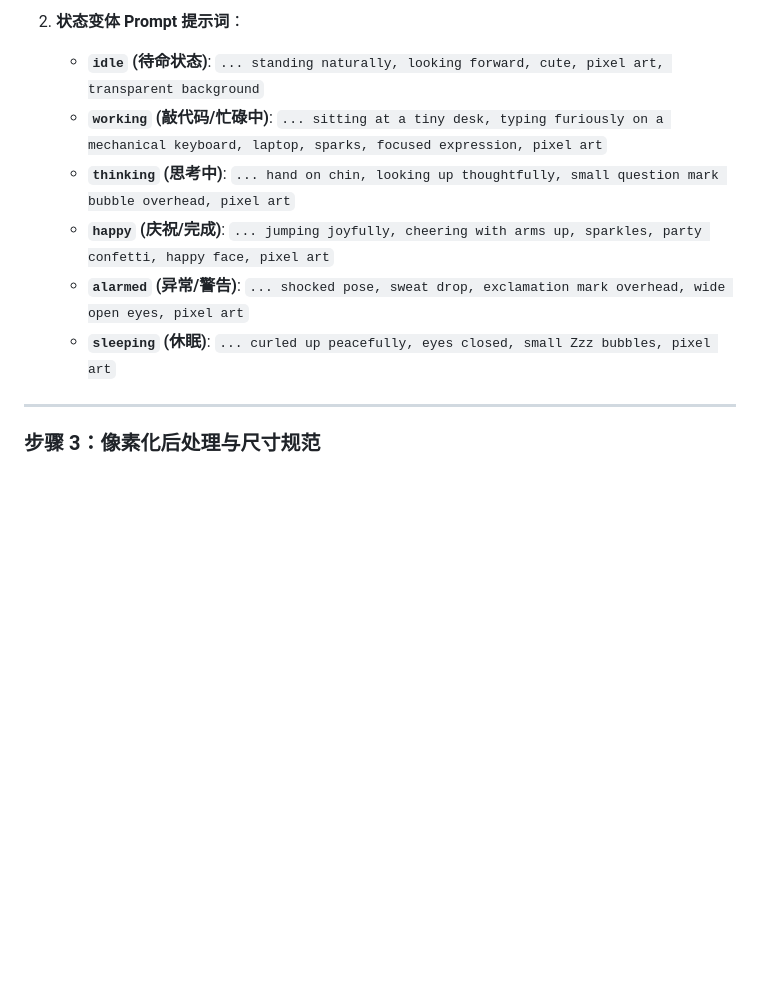
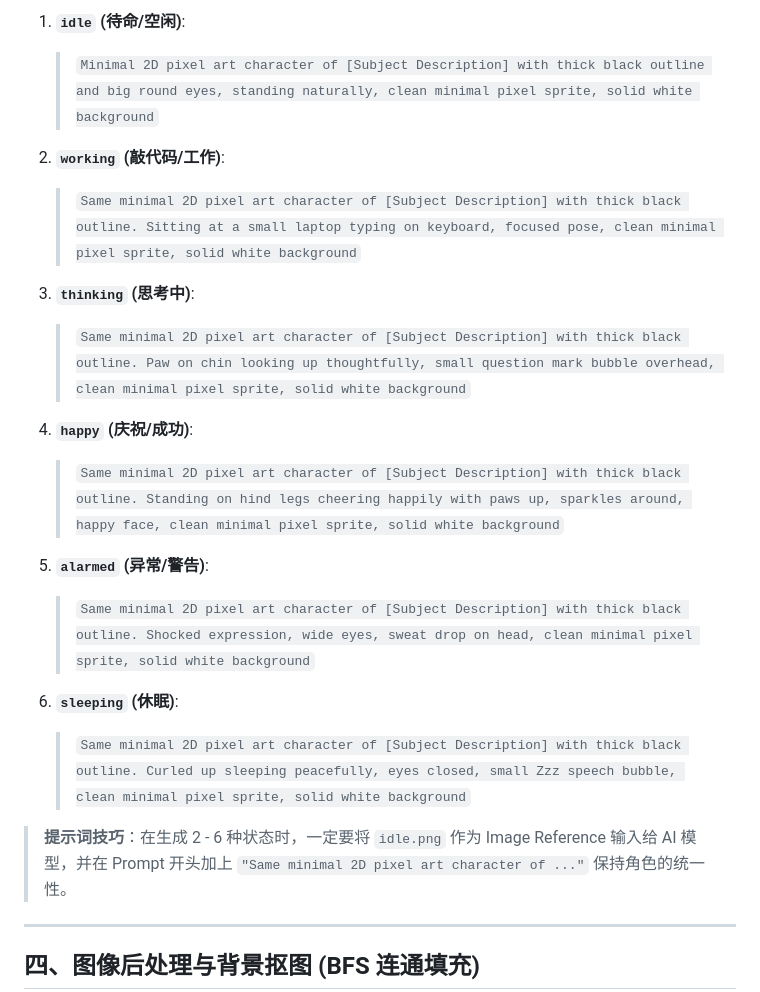
Before and after one commit to Monster12138/familiar, a Markdown page: docs/SPRITE_PACK_CREATION_GUIDE.md, the part around one of its changes. GitHub-like rendering; blank space fills up the shorter version.

```diff
--- a/docs/SPRITE_PACK_CREATION_GUIDE.md
+++ b/docs/SPRITE_PACK_CREATION_GUIDE.md
@@ -91,19 +93,25 @@ my-custom-pet/
 
-2. **状态变体 Prompt 提示词**：
-   - **`idle` (待命状态)**:
-     `... standing naturally, looking forward, cute, pixel art, transparent background`
-   - **`working` (敲代码/忙碌中)**:
-     `... sitting at a tiny desk, typing furiously on a mechanical keyboard, laptop, sparks, focused expression, pixel art`
-   - **`thinking` (思考中)**:
-     `... hand on chin, looking up thoughtfully, small question mark bubble overhead, pixel art`
-   - **`happy` (庆祝/完成)**:
-     `... jumping joyfully, cheering with arms up, sparkles, party confetti, happy face, pixel art`
-   - **`alarmed` (异常/警告)**:
-     `... shocked pose, sweat drop, exclamation mark overhead, wide open eyes, pixel art`
-   - **`sleeping` (休眠)**:
-     `... curled up peacefully, eyes closed, small Zzz bubbles, pixel art`
+1. **`idle` (待命/空闲)**:
+   > `Minimal 2D pixel art character of [Subject Description] with thick black outline and big round eyes, standing naturally, clean minimal pixel sprite, solid white background`
+
+2. **`working` (敲代码/工作)**:
+   > `Same minimal 2D pixel art character of [Subject Description] with thick black outline. Sitting at a small laptop typing on keyboard, focused pose, clean minimal pixel sprite, solid white background`
+
+3. **`thinking` (思考中)**:
+   > `Same minimal 2D pixel art character of [Subject Description] with thick black outline. Paw on chin looking up thoughtfully, small question mark bubble overhead, clean minimal pixel sprite, solid white background`
+
+4. **`happy` (庆祝/成功)**:
+   > `Same minimal 2D pixel art character of [Subject Description] with thick black outline. Standing on hind legs cheering happily with paws up, sparkles around, happy face, clean minimal pixel sprite, solid white background`
+
+5. **`alarmed` (异常/警告)**:
+   > `Same minimal 2D pixel art character of [Subject Description] with thick black outline. Shocked expression, wide eyes, sweat drop on head, clean minimal pixel sprite, solid white background`
+
+6. **`sleeping` (休眠)**:
+   > `Same minimal 2D pixel art character of [Subject Description] with thick black outline. Curled up sleeping peacefully, eyes closed, small Zzz speech bubble, clean minimal pixel sprite, solid white background`
+
+> **提示词技巧**：在生成 2 - 6 种状态时，一定要将 `idle.png` 作为 Image Reference 输入给 AI 模型，并在 Prompt 开头加上 `"Same minimal 2D pixel art character of ..."` 保持角色的统一性。
 
 ---
 
-### 步骤 3：像素化后处理与尺寸规范
+## 四、图像后处理与背景抠图 (BFS 连通填充)
 
```
Also changed, not shown: other parts of docs/SPRITE_PACK_CREATION_GUIDE.md (+74 -29 lines).
